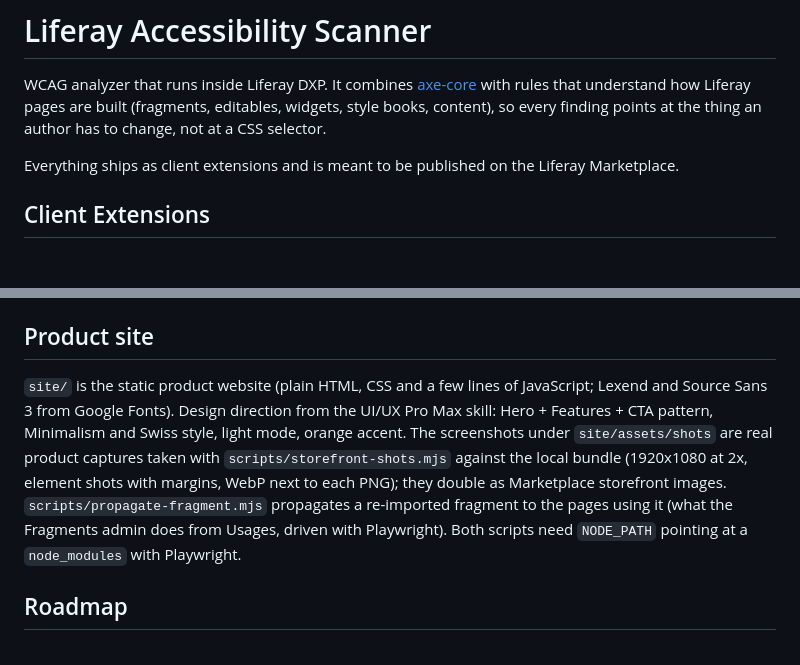
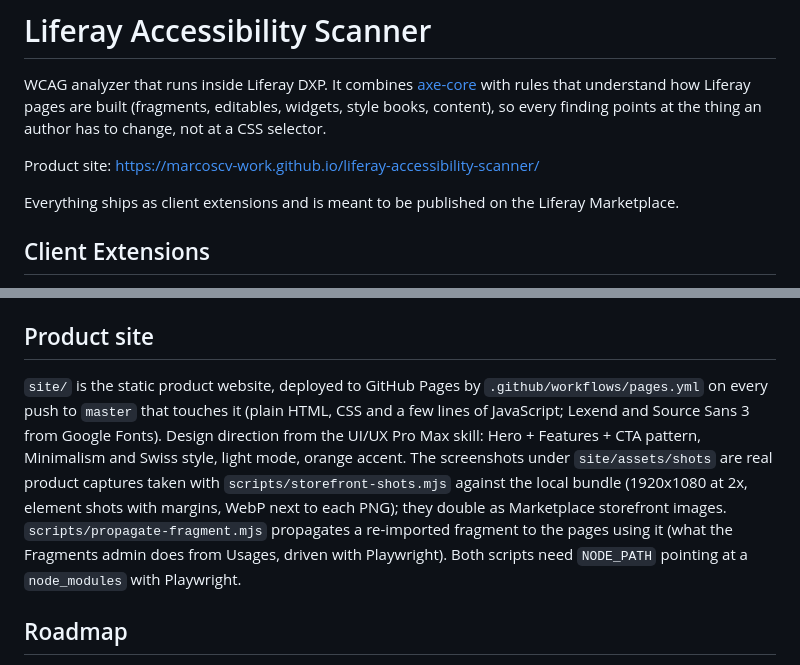
Before and after one commit to marcoscv-work/liferay-accessibility-scanner, a Markdown page: README.md, 2 parts joined by grey strips. GitHub-like rendering; blank space fills up the shorter version.

Commit message:
Link the product site

```diff
--- a/README.md
+++ b/README.md
@@ -1,6 +1,8 @@
 # Liferay Accessibility Scanner
 
 WCAG analyzer that runs inside Liferay DXP. It combines [axe-core](https://github.com/dequelabs/axe-core) with rules that understand how Liferay pages are built (fragments, editables, widgets, style books, content), so every finding points at the thing an author has to change, not at a CSS selector.
+
+Product site: https://marcoscv-work.github.io/liferay-accessibility-scanner/
 
 Everything ships as client extensions and is meant to be published on the Liferay Marketplace.
 
@@ -96,7 +98,7 @@ The editor DOM is not what visitors get: the editor adds classes, `tabindex` and
 
 ## Product site
 
-`site/` is the static product website (plain HTML, CSS and a few lines of JavaScript; Lexend and Source Sans 3 from Google Fonts). Design direction from the UI/UX Pro Max skill: Hero + Features + CTA pattern, Minimalism and Swiss style, light mode, orange accent. The screenshots under `site/assets/shots` are real product captures taken with `scripts/storefront-shots.mjs` against the local bundle (1920x1080 at 2x, element shots with margins, WebP next to each PNG); they double as Marketplace storefront images. `scripts/propagate-fragment.mjs` propagates a re-imported fragment to the pages using it (what the Fragments admin does from Usages, driven with Playwright). Both scripts need `NODE_PATH` pointing at a `node_modules` with Playwright.
+`site/` is the static product website, deployed to GitHub Pages by `.github/workflows/pages.yml` on every push to `master` that touches it (plain HTML, CSS and a few lines of JavaScript; Lexend and Source Sans 3 from Google Fonts). Design direction from the UI/UX Pro Max skill: Hero + Features + CTA pattern, Minimalism and Swiss style, light mode, orange accent. The screenshots under `site/assets/shots` are real product captures taken with `scripts/storefront-shots.mjs` against the local bundle (1920x1080 at 2x, element shots with margins, WebP next to each PNG); they double as Marketplace storefront images. `scripts/propagate-fragment.mjs` propagates a re-imported fragment to the pages using it (what the Fragments admin does from Usages, driven with Playwright). Both scripts need `NODE_PATH` pointing at a `node_modules` with Playwright.
 
 ## Roadmap
 
```
